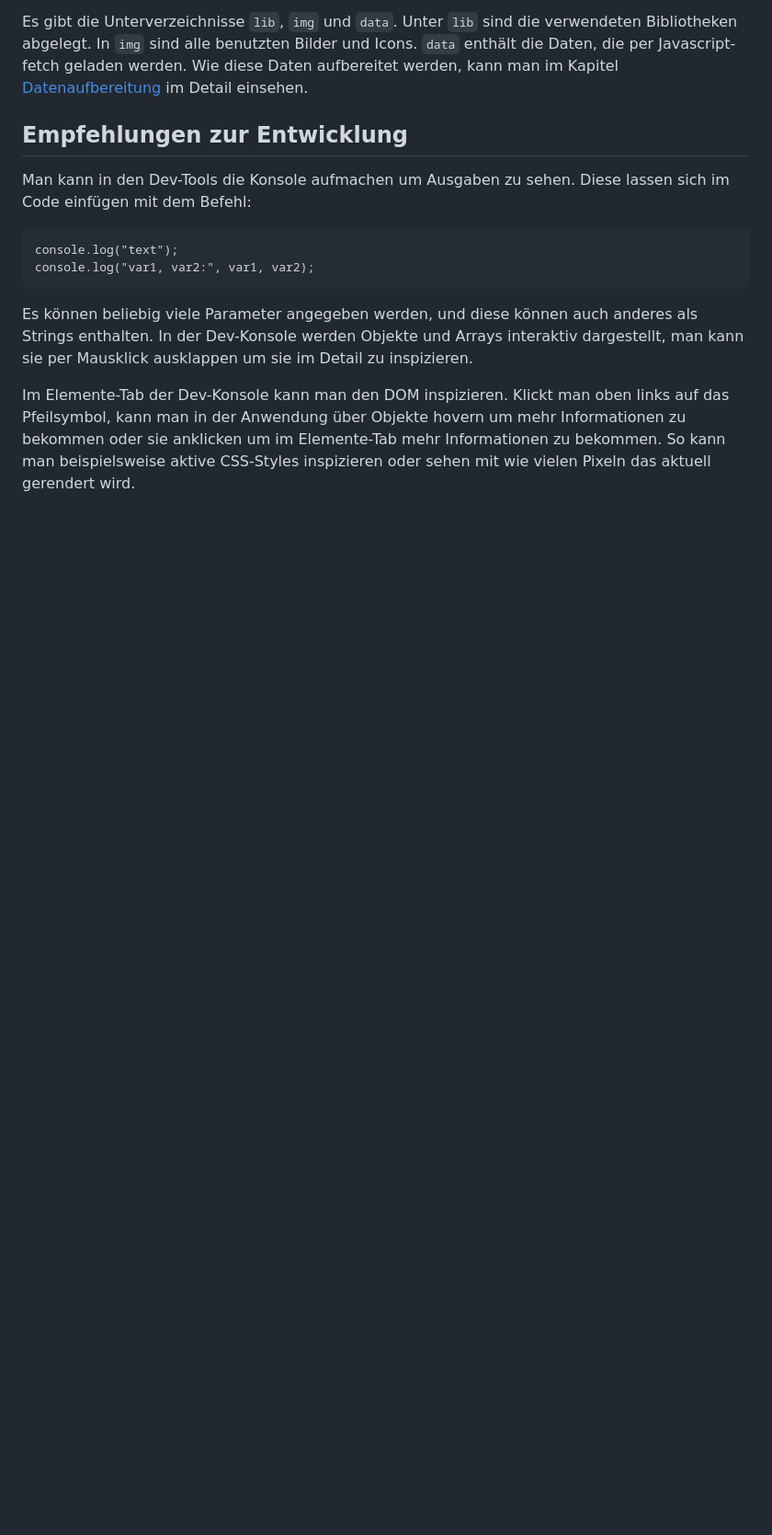
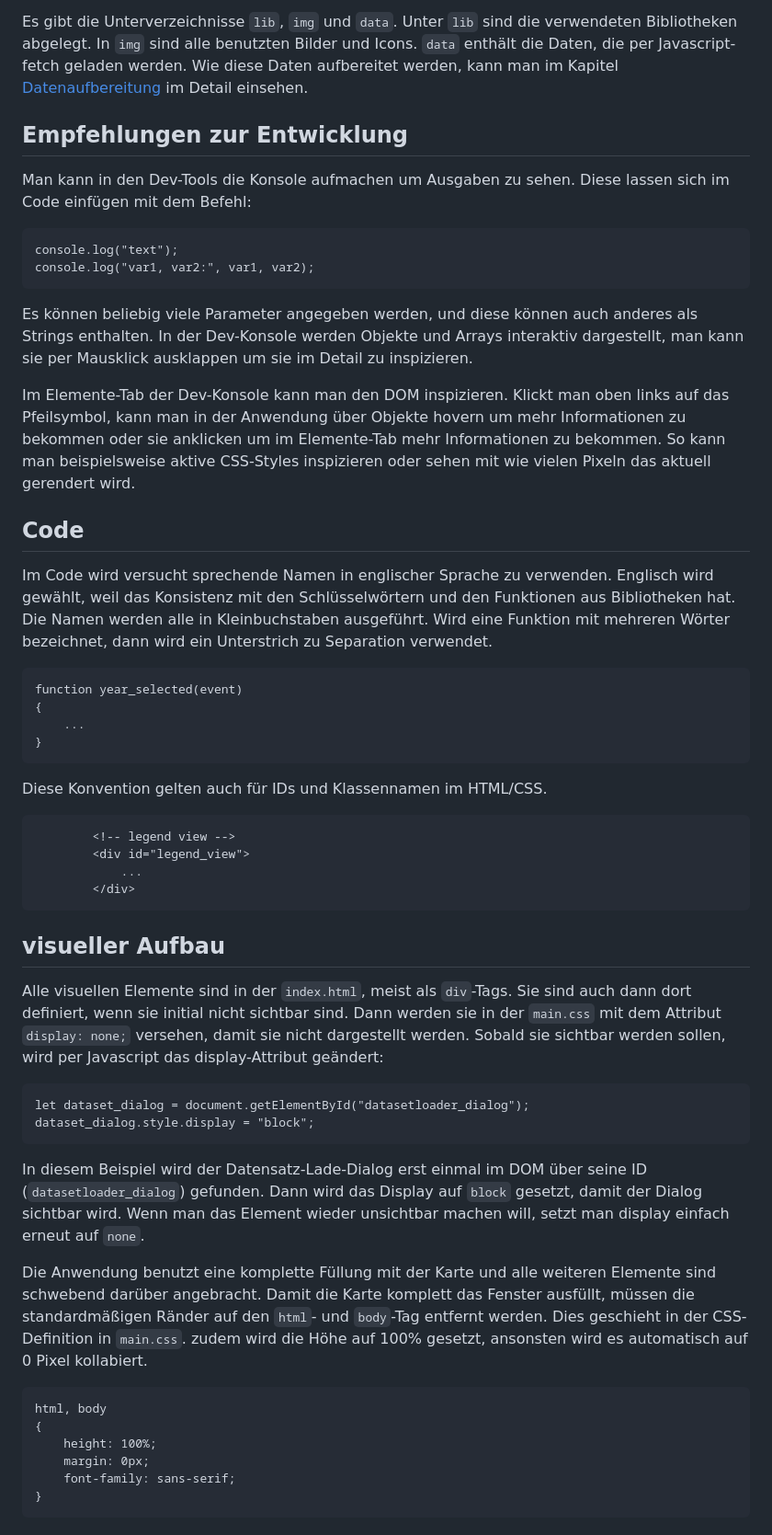
Before and after one commit to ifl-geovis/hin-und-weg-web, a Markdown page: doc/Grundlagen.md, the part around the change. Shown at 92% size. Rendered like a GitHub page; blank space fills up the shorter version.

Commit message:
some doc fpr code and visual stuff

````diff
--- a/doc/Grundlagen.md
+++ b/doc/Grundlagen.md
@@ -42,3 +42,43 @@ console.log("var1, var2:", var1, var2);
 Es können beliebig viele Parameter angegeben werden, und diese können auch anderes als Strings enthalten. In der Dev-Konsole werden Objekte und Arrays interaktiv dargestellt, man kann sie per Mausklick ausklappen um sie im Detail zu inspizieren.
 
 Im Elemente-Tab der Dev-Konsole kann man den DOM inspizieren. Klickt man oben links auf das Pfeilsymbol, kann man in der Anwendung über Objekte hovern um mehr Informationen zu bekommen oder sie anklicken um im Elemente-Tab mehr Informationen zu bekommen. So kann man beispielsweise aktive CSS-Styles inspizieren oder sehen mit wie vielen Pixeln das aktuell gerendert wird.
+
+## Code
+
+Im Code wird versucht sprechende Namen in englischer Sprache zu verwenden. Englisch wird gewählt, weil das Konsistenz mit den Schlüsselwörtern und den Funktionen aus Bibliotheken hat. Die Namen werden alle in Kleinbuchstaben ausgeführt. Wird eine Funktion mit mehreren Wörter bezeichnet, dann wird ein Unterstrich zu Separation verwendet.
+
+```
+function year_selected(event)
+{
+	...
+}
+```
+
+Diese Konvention gelten auch für IDs und Klassennamen im HTML/CSS.
+
+```
+		<!-- legend view -->
+		<div id="legend_view">
+			...
+		</div>
+```
+
+## visueller Aufbau
+
+Alle visuellen Elemente sind in der `index.html`, meist als `div`-Tags. Sie sind auch dann dort definiert, wenn sie initial nicht sichtbar sind. Dann werden sie in der `main.css` mit dem Attribut `display: none;` versehen, damit sie nicht dargestellt werden. Sobald sie sichtbar werden sollen, wird per Javascript das display-Attribut geändert:
+
+```
+let dataset_dialog = document.getElementById("datasetloader_dialog");
+dataset_dialog.style.display = "block";
+```
+In diesem Beispiel wird der Datensatz-Lade-Dialog erst einmal im DOM über seine ID (`datasetloader_dialog`) gefunden. Dann wird das Display auf `block` gesetzt, damit der Dialog sichtbar wird. Wenn man das Element wieder unsichtbar machen will, setzt man display einfach erneut auf `none`.
+
+Die Anwendung benutzt eine komplette Füllung mit der Karte und alle weiteren Elemente sind schwebend darüber angebracht. Damit die Karte komplett das Fenster ausfüllt, müssen die standardmäßigen Ränder auf den `html`- und `body`-Tag entfernt werden. Dies geschieht in der CSS-Definition in `main.css`. zudem wird die Höhe auf 100% gesetzt, ansonsten wird es automatisch auf 0 Pixel kollabiert.
+```
+html, body
+{
+	height: 100%;
+	margin: 0px;
+	font-family: sans-serif;
+}
+```
````
